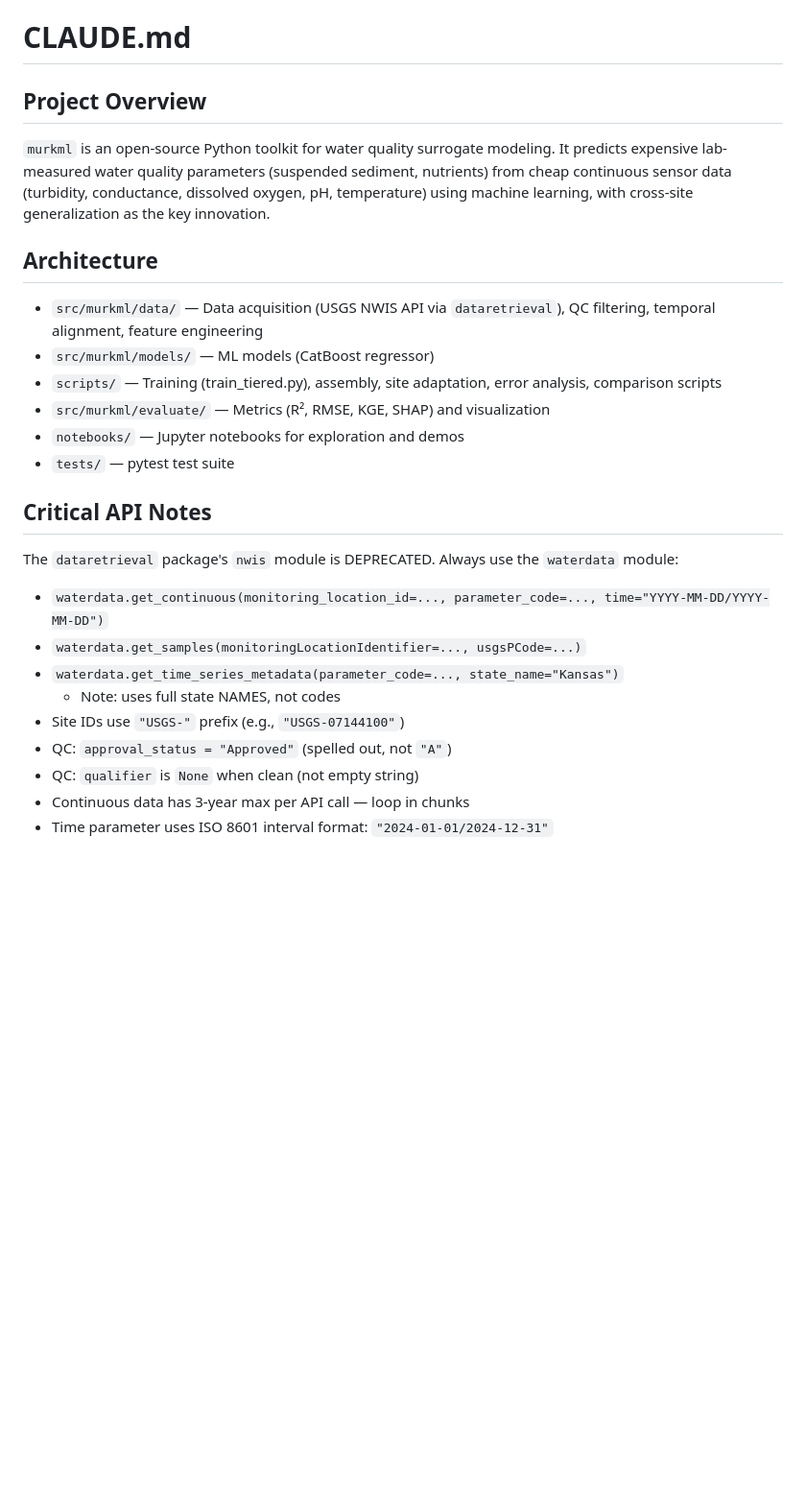
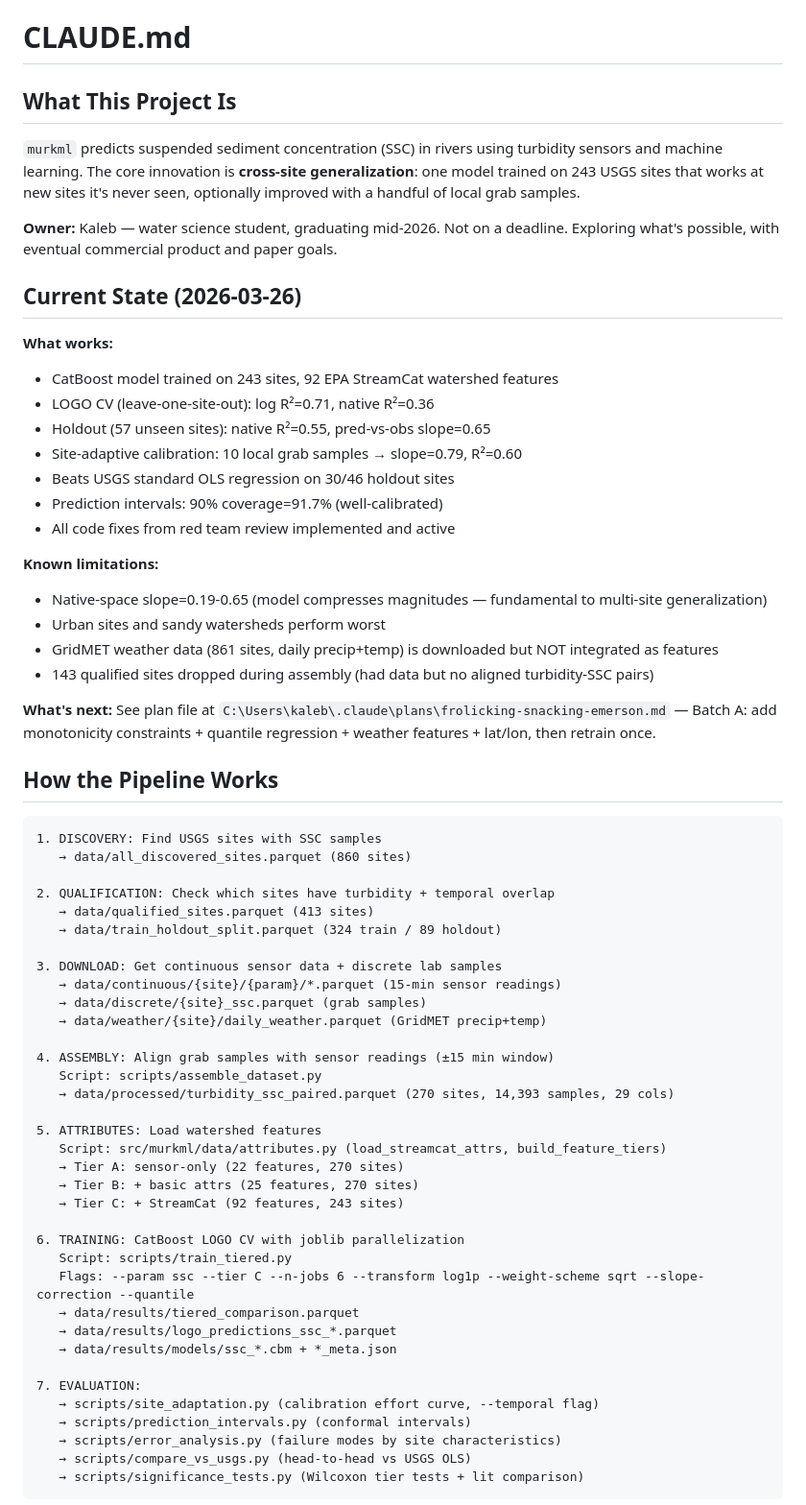
Before and after one commit to Whiteaeros/murkml, a Markdown page: CLAUDE.md, the part around one of its changes. Shown at 96% size. Drawn GitHub-style; blank space fills up the shorter version.

````diff
--- a/CLAUDE.md
+++ b/CLAUDE.md
@@ -1,27 +1,67 @@
 # CLAUDE.md
 
-## Project Overview
+## What This Project Is
 
-`murkml` is an open-source Python toolkit for water quality surrogate modeling. It predicts expensive lab-measured water quality parameters (suspended sediment, nutrients) from cheap continuous sensor data (turbidity, conductance, dissolved oxygen, pH, temperature) using machine learning, with cross-site generalization as the key innovation.
+`murkml` predicts suspended sediment concentration (SSC) in rivers using turbidity sensors and machine learning. The core innovation is **cross-site generalization**: one model trained on 243 USGS sites that works at new sites it's never seen, optionally improved with a handful of local grab samples.
 
-## Architecture
+**Owner:** Kaleb — water science student, graduating mid-2026. Not on a deadline. Exploring what's possible, with eventual commercial product and paper goals.
 
-- `src/murkml/data/` — Data acquisition (USGS NWIS API via `dataretrieval`), QC filtering, temporal alignment, feature engineering
-- `src/murkml/models/` — ML models (CatBoost regressor)
-- `scripts/` — Training (train_tiered.py), assembly, site adaptation, error analysis, comparison scripts
-- `src/murkml/evaluate/` — Metrics (R², RMSE, KGE, SHAP) and visualization
-- `notebooks/` — Jupyter notebooks for exploration and demos
-- `tests/` — pytest test suite
+## Current State (2026-03-26)
 
-## Critical API Notes
+**What works:**
+- CatBoost model trained on 243 sites, 92 EPA StreamCat watershed features
+- LOGO CV (leave-one-site-out): log R²=0.71, native R²=0.36
+- Holdout (57 unseen sites): native R²=0.55, pred-vs-obs slope=0.65
+- Site-adaptive calibration: 10 local grab samples → slope=0.79, R²=0.60
+- Beats USGS standard OLS regression on 30/46 holdout sites
+- Prediction intervals: 90% coverage=91.7% (well-calibrated)
+- All code fixes from red team review implemented and active
 
-The `dataretrieval` package's `nwis` module is DEPRECATED. Always use the `waterdata` module:
-- `waterdata.get_continuous(monitoring_location_id=..., parameter_code=..., time="YYYY-MM-DD/YYYY-MM-DD")`
-- `waterdata.get_samples(monitoringLocationIdentifier=..., usgsPCode=...)`
-- `waterdata.get_time_series_metadata(parameter_code=..., state_name="Kansas")`
-  - Note: uses full state NAMES, not codes
-- Site IDs use `"USGS-"` prefix (e.g., `"USGS-07144100"`)
-- QC: `approval_status = "Approved"` (spelled out, not `"A"`)
-- QC: `qualifier` is `None` when clean (not empty string)
-- Continuous data has 3-year max per API call — loop in chunks
-- Time parameter uses ISO 8601 interval format: `"2024-01-01/2024-12-31"`
+**Known limitations:**
+- Native-space slope=0.19-0.65 (model compresses magnitudes — fundamental to multi-site generalization)
+- Urban sites and sandy watersheds perform worst
+- GridMET weather data (861 sites, daily precip+temp) is downloaded but NOT integrated as features
+- 143 qualified sites dropped during assembly (had data but no aligned turbidity-SSC pairs)
+
+**What's next:** See plan file at `C:\Users\kaleb\.claude\plans\frolicking-snacking-emerson.md` — Batch A: add monotonicity constraints + quantile regression + weather features + lat/lon, then retrain once.
+
+## How the Pipeline Works
+
+```
+1. DISCOVERY: Find USGS sites with SSC samples
+   → data/all_discovered_sites.parquet (860 sites)
+
+2. QUALIFICATION: Check which sites have turbidity + temporal overlap
+   → data/qualified_sites.parquet (413 sites)
+   → data/train_holdout_split.parquet (324 train / 89 holdout)
+
+3. DOWNLOAD: Get continuous sensor data + discrete lab samples
+   → data/continuous/{site}/{param}/*.parquet (15-min sensor readings)
+   → data/discrete/{site}_ssc.parquet (grab samples)
+   → data/weather/{site}/daily_weather.parquet (GridMET precip+temp)
+
+4. ASSEMBLY: Align grab samples with sensor readings (±15 min window)
+   Script: scripts/assemble_dataset.py
+   → data/processed/turbidity_ssc_paired.parquet (270 sites, 14,393 samples, 29 cols)
+
+5. ATTRIBUTES: Load watershed features
+   Script: src/murkml/data/attributes.py (load_streamcat_attrs, build_feature_tiers)
+   → Tier A: sensor-only (22 features, 270 sites)
+   → Tier B: + basic attrs (25 features, 270 sites)
+   → Tier C: + StreamCat (92 features, 243 sites)
+
+6. TRAINING: CatBoost LOGO CV with joblib parallelization
+   Script: scripts/train_tiered.py
+   Flags: --param ssc --tier C --n-jobs 6 --transform log1p --weight-scheme sqrt --slope-correction --quantile
+   → data/results/tiered_comparison.parquet
+   → data/results/logo_predictions_ssc_*.parquet
+   → data/results/models/ssc_*.cbm + *_meta.json
+
+7. EVALUATION:
+   → scripts/site_adaptation.py (calibration effort curve, --temporal flag)
+   → scripts/prediction_intervals.py (conformal intervals)
+   → scripts/error_analysis.py (failure modes by site characteristics)
+   → scripts/compare_vs_usgs.py (head-to-head vs USGS OLS)
+   → scripts/significance_tests.py (Wilcoxon tier tests + lit comparison)
+```
+
````
Also changed, not shown: other parts of CLAUDE.md (+48 -53 lines).
